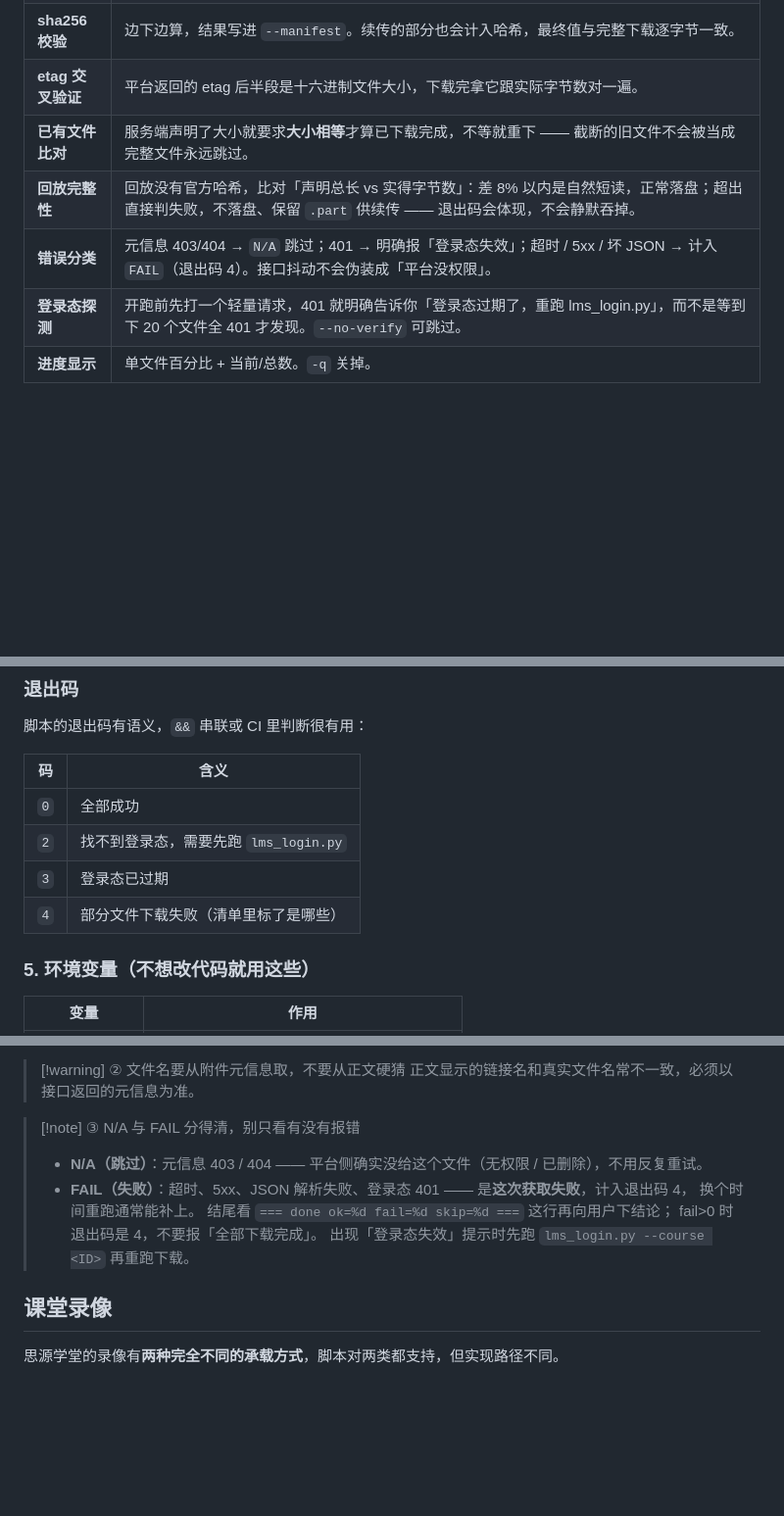
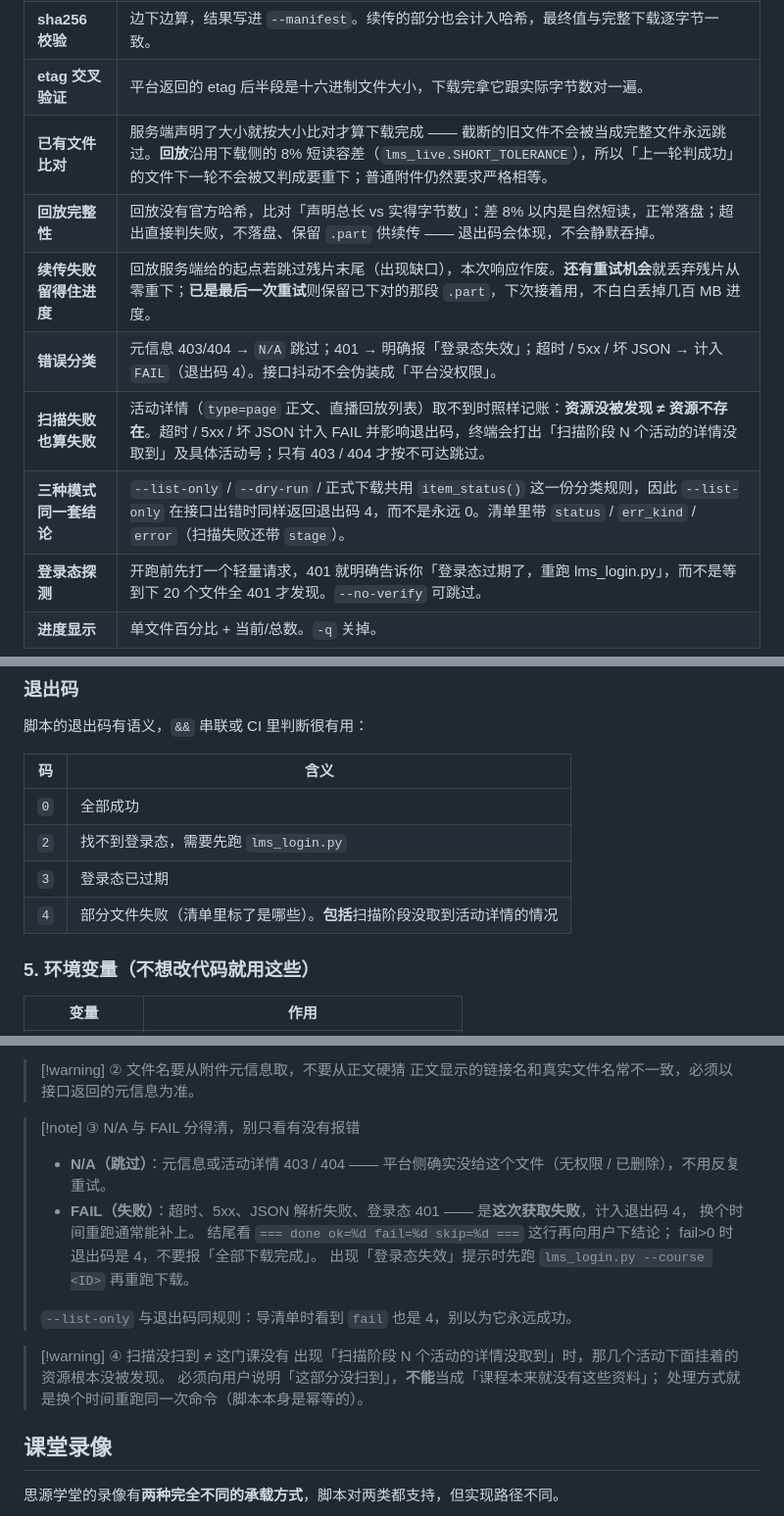
Before and after one commit to XLJFZ/xjtu-siyuanxuetang-grab, a Markdown page: SKILL.md, 3 parts joined by grey strips. Shown at 98% size. Rendered like a GitHub page; blank space fills up the shorter version.

```diff
--- a/SKILL.md
+++ b/SKILL.md
@@ -148,9 +148,12 @@ python scripts/lms_fetch.py --course <ID> --out "<目录>"
 | **自动重试** | 默认 3 次，指数退避。只重试「可能自己好」的错误（超时 / 5xx / 连接重置），401/403/404 直接放弃不浪费时间。`--retries N` 可调。 |
 | **sha256 校验** | 边下边算，结果写进 `--manifest`。续传的部分也会计入哈希，最终值与完整下载逐字节一致。 |
 | **etag 交叉验证** | 平台返回的 etag 后半段是十六进制文件大小，下载完拿它跟实际字节数对一遍。 |
-| **已有文件比对** | 服务端声明了大小就要求**大小相等**才算已下载完成，不等就重下 —— 截断的旧文件不会被当成完整文件永远跳过。 |
+| **已有文件比对** | 服务端声明了大小就按大小比对才算下载完成 —— 截断的旧文件不会被当成完整文件永远跳过。**回放**沿用下载侧的 8% 短读容差（`lms_live.SHORT_TOLERANCE`），所以「上一轮判成功」的文件下一轮不会被又判成要重下；普通附件仍然要求严格相等。 |
 | **回放完整性** | 回放没有官方哈希，比对「声明总长 vs 实得字节数」：差 8% 以内是自然短读，正常落盘；超出直接判失败，不落盘、保留 `.part` 供续传 —— 退出码会体现，不会静默吞掉。 |
+| **续传失败留得住进度** | 回放服务端给的起点若跳过残片末尾（出现缺口），本次响应作废。**还有重试机会**就丢弃残片从零重下；**已是最后一次重试**则保留已下对的那段 `.part`，下次接着用，不白白丢掉几百 MB 进度。 |
 | **错误分类** | 元信息 403/404 → `N/A` 跳过；401 → 明确报「登录态失效」；超时 / 5xx / 坏 JSON → 计入 `FAIL`（退出码 4）。接口抖动不会伪装成「平台没权限」。 |
+| **扫描失败也算失败** | 活动详情（`type=page` 正文、直播回放列表）取不到时照样记账：**资源没被发现 ≠ 资源不存在**。超时 / 5xx / 坏 JSON 计入 FAIL 并影响退出码，终端会打出「扫描阶段 N 个活动的详情没取到」及具体活动号；只有 403 / 404 才按不可达跳过。 |
+| **三种模式同一套结论** | `--list-only` / `--dry-run` / 正式下载共用 `item_status()` 这一份分类规则，因此 `--list-only` 在接口出错时同样返回退出码 4，而不是永远 0。清单里带 `status` / `err_kind` / `error`（扫描失败还带 `stage`）。 |
 | **登录态探测** | 开跑前先打一个轻量请求，401 就明确告诉你「登录态过期了，重跑 lms_login.py」，而不是等到下 20 个文件全 401 才发现。`--no-verify` 可跳过。 |
 | **进度显示** | 单文件百分比 + 当前/总数。`-q` 关掉。 |
 
@@ -184,7 +187,7 @@ python scripts/lms_fetch.py --course <ID> --out "<目录>"
 | `0` | 全部成功 |
 | `2` | 找不到登录态，需要先跑 `lms_login.py` |
 | `3` | 登录态已过期 |
-| `4` | 部分文件下载失败（清单里标了是哪些） |
+| `4` | 部分文件失败（清单里标了是哪些）。**包括**扫描阶段没取到活动详情的情况 |
 
 ### 5. 环境变量（不想改代码就用这些）
 
@@ -223,12 +226,19 @@ python scripts/lms_fetch.py --course <ID> --out "<目录>"
 > 正文显示的链接名和真实文件名常不一致，必须以接口返回的元信息为准。
 
 > [!note] ③ N/A 与 FAIL 分得清，别只看有没有报错
-> - **N/A（跳过）**：元信息 403 / 404 —— 平台侧确实没给这个文件（无权限 / 已删除），不用反复重试。
+> - **N/A（跳过）**：元信息或活动详情 403 / 404 —— 平台侧确实没给这个文件（无权限 / 已删除），不用反复重试。
 > - **FAIL（失败）**：超时、5xx、JSON 解析失败、登录态 401 —— 是**这次获取失败**，计入退出码 4，
 >   换个时间重跑通常能补上。
 > 结尾看 `=== done ok=%d fail=%d skip=%d ===` 这行再向用户下结论；
 > fail>0 时退出码是 4，不要报「全部下载完成」。
 > 出现「登录态失效」提示时先跑 `lms_login.py --course <ID>` 再重跑下载。
+>
+> `--list-only` 与退出码同规则：导清单时看到 `fail` 也是 4，别以为它永远成功。
+
+> [!warning] ④ 扫描没扫到 ≠ 这门课没有
+> 出现「扫描阶段 N 个活动的详情没取到」时，那几个活动下面挂着的资源根本没被发现。
+> 必须向用户说明「这部分没扫到」，**不能**当成「课程本来就没有这些资料」；
+> 处理方式就是换个时间重跑同一次命令（脚本本身是幂等的）。
 
 ## 课堂录像
 
```
